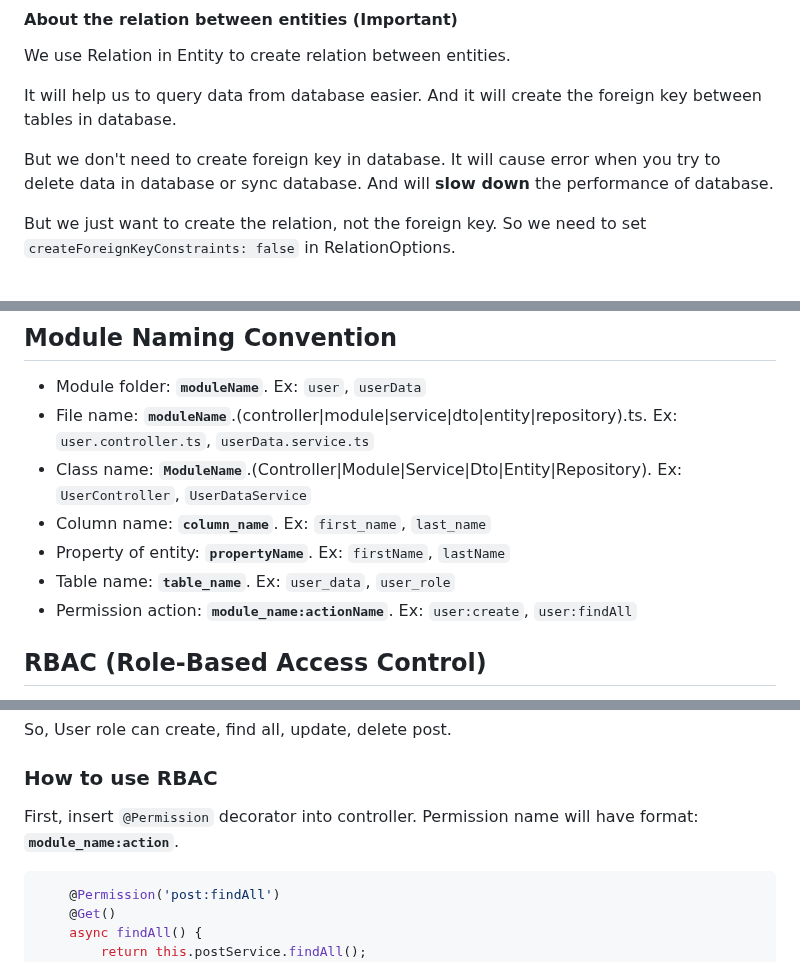
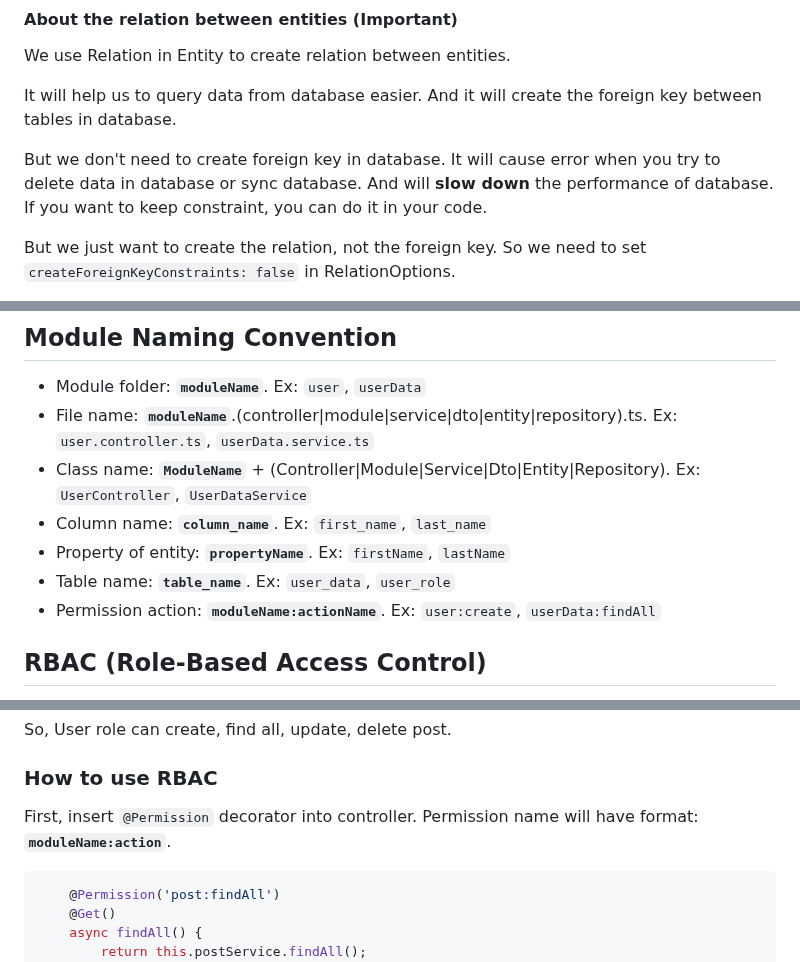
Before and after one commit to CSTT-SIS/HRM_BE, a Markdown page: README.md, 3 parts joined by grey strips. Rendered like a GitHub page.

Commit message:
fix: readme

````diff
--- a/README.md
+++ b/README.md
@@ -174,7 +174,7 @@ We use Relation in Entity to create relation between entities.
 It will help us to query data from database easier.
 And it will create the foreign key between tables in database.
 
-But we don't need to create foreign key in database. It will cause error when you try to delete data in database or sync database. And will **slow down** the performance of database.
+But we don't need to create foreign key in database. It will cause error when you try to delete data in database or sync database. And will **slow down** the performance of database. If you want to keep constraint, you can do it in your code.
 
 But we just want to create the relation, not the foreign key. So we need to set `createForeignKeyConstraints: false` in RelationOptions.
 
@@ -372,11 +374,11 @@ Use `generate-module.sh` script to generate module and it will create files foll
 
 -   Module folder: **`moduleName`**. Ex: `user`, `userData`
 -   File name: **`moduleName`**.(controller|module|service|dto|entity|repository).ts. Ex: `user.controller.ts`, `userData.service.ts`
--   Class name: **`ModuleName`**.(Controller|Module|Service|Dto|Entity|Repository). Ex: `UserController`, `UserDataService`
+-   Class name: **`ModuleName`** + (Controller|Module|Service|Dto|Entity|Repository). Ex: `UserController`, `UserDataService`
 -   Column name: **`column_name`**. Ex: `first_name`, `last_name`
 -   Property of entity: **`propertyName`**. Ex: `firstName`, `lastName`
 -   Table name: **`table_name`**. Ex: `user_data`, `user_role`
--   Permission action: **`module_name:actionName`**. Ex: `user:create`, `user:findAll`
+-   Permission action: **`moduleName:actionName`**. Ex: `user:create`, `userData:findAll`
 
 ## RBAC (Role-Based Access Control)
 
@@ -394,7 +396,7 @@ So, User role can create, find all, update, delete post.
 
 ### How to use RBAC
 
-First, insert `@Permission` decorator into controller. Permission name will have format: **`module_name:action`**.
+First, insert `@Permission` decorator into controller. Permission name will have format: **`moduleName:action`**.
 
 ```typescript
     @Permission('post:findAll')
````
Also changed, not shown: other parts of README.md (+3 -1 lines).
